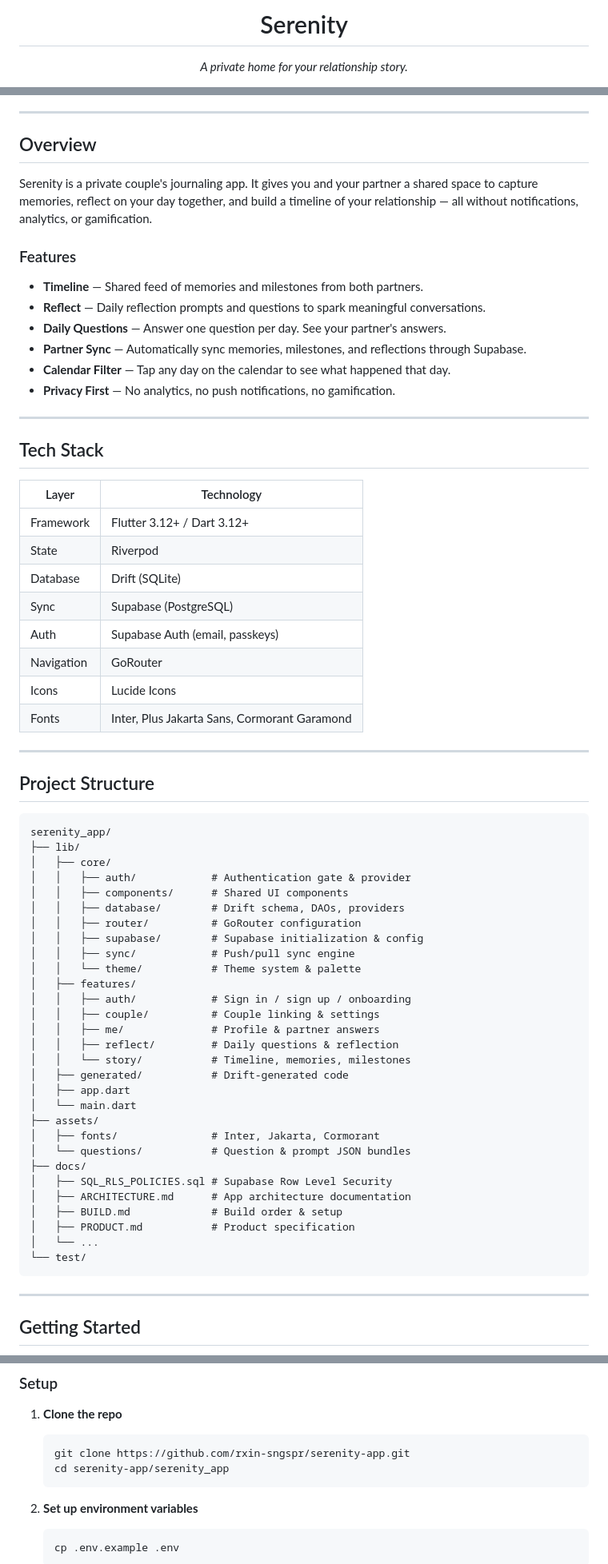
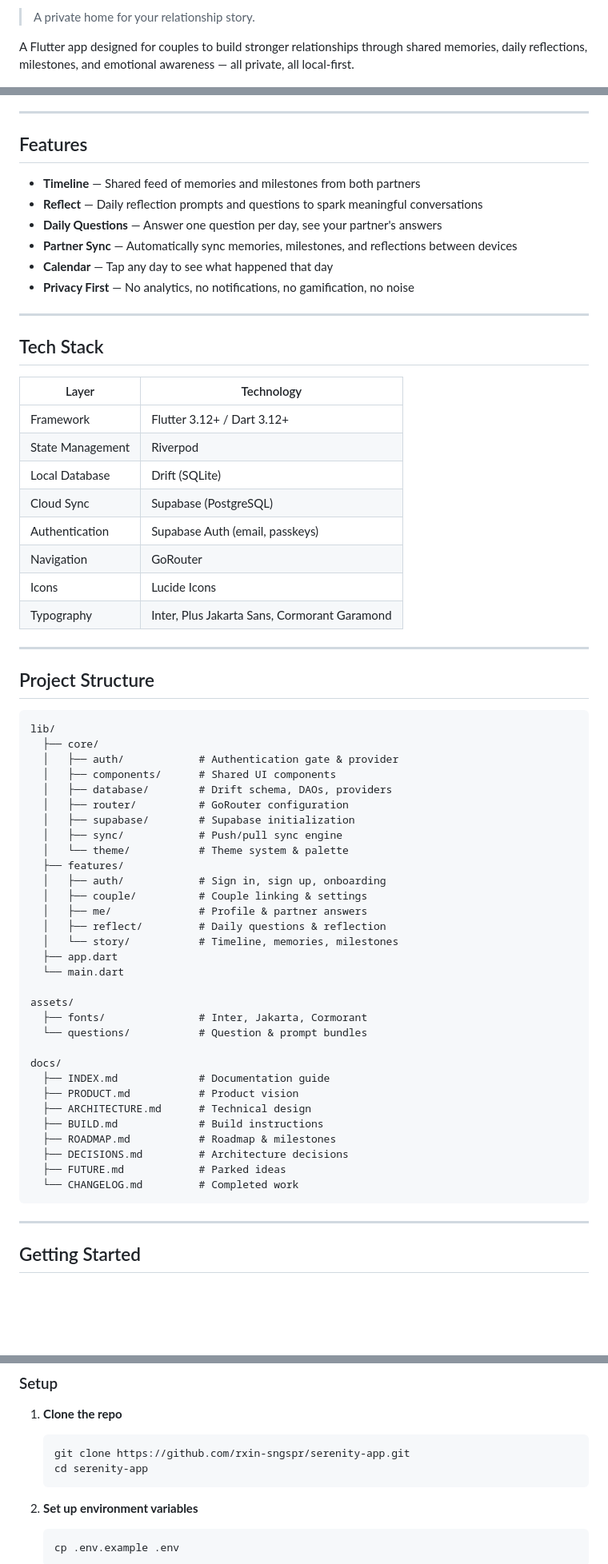
Before and after one commit to rxin-sngspr/serenity-app, a Markdown page: README.md, 3 parts joined by grey strips. Shown at 80% size. Drawn GitHub-style; blank space fills up the shorter version.

Commit message:
docs: clean up README — remove icon, improve clarity for public sharing

````diff
--- a/README.md
+++ b/README.md
@@ -4,7 +2,5 @@
 
-<h1 align="center">Serenity</h1>
+> A private home for your relationship story.
 
-<p align="center">
-  <em>A private home for your relationship story.</em>
-</p>
+A Flutter app designed for couples to build stronger relationships through shared memories, daily reflections, milestones, and emotional awareness — all private, all local-first.
 
@@ -16,18 +10,14 @@
 
 ---
 
-## Overview
+## Features
 
-Serenity is a private couple's journaling app. It gives you and your partner a shared space to capture memories, reflect on your day together, and build a timeline of your relationship — all without notifications, analytics, or gamification.
-
-### Features
-
-- **Timeline** — Shared feed of memories and milestones from both partners.
-- **Reflect** — Daily reflection prompts and questions to spark meaningful conversations.
-- **Daily Questions** — Answer one question per day. See your partner's answers.
-- **Partner Sync** — Automatically sync memories, milestones, and reflections through Supabase.
-- **Calendar Filter** — Tap any day on the calendar to see what happened that day.
-- **Privacy First** — No analytics, no push notifications, no gamification.
+- **Timeline** — Shared feed of memories and milestones from both partners
+- **Reflect** — Daily reflection prompts and questions to spark meaningful conversations
+- **Daily Questions** — Answer one question per day, see your partner's answers
+- **Partner Sync** — Automatically sync memories, milestones, and reflections between devices
+- **Calendar** — Tap any day to see what happened that day
+- **Privacy First** — No analytics, no notifications, no gamification, no noise
 
 ---
 
@@ -36,48 +26,50 @@ Serenity is a private couple's journaling app. It gives you and your partner a s
 | Layer | Technology |
 |-------|-----------|
 | Framework | Flutter 3.12+ / Dart 3.12+ |
-| State | Riverpod |
-| Database | Drift (SQLite) |
-| Sync | Supabase (PostgreSQL) |
-| Auth | Supabase Auth (email, passkeys) |
+| State Management | Riverpod |
+| Local Database | Drift (SQLite) |
+| Cloud Sync | Supabase (PostgreSQL) |
+| Authentication | Supabase Auth (email, passkeys) |
 | Navigation | GoRouter |
 | Icons | Lucide Icons |
-| Fonts | Inter, Plus Jakarta Sans, Cormorant Garamond |
+| Typography | Inter, Plus Jakarta Sans, Cormorant Garamond |
 
 ---
 
 ## Project Structure
 
 ```
-serenity_app/
-├── lib/
-│   ├── core/
-│   │   ├── auth/            # Authentication gate & provider
-│   │   ├── components/      # Shared UI components
-│   │   ├── database/        # Drift schema, DAOs, providers
-│   │   ├── router/          # GoRouter configuration
-│   │   ├── supabase/        # Supabase initialization & config
-│   │   ├── sync/            # Push/pull sync engine
-│   │   └── theme/           # Theme system & palette
-│   ├── features/
-│   │   ├── auth/            # Sign in / sign up / onboarding
-│   │   ├── couple/          # Couple linking & settings
-│   │   ├── me/              # Profile & partner answers
-│   │   ├── reflect/         # Daily questions & reflection
-│   │   └── story/           # Timeline, memories, milestones
-│   ├── generated/           # Drift-generated code
-│   ├── app.dart
-│   └── main.dart
-├── assets/
-│   ├── fonts/               # Inter, Jakarta, Cormorant
-│   └── questions/           # Question & prompt JSON bundles
-├── docs/
-│   ├── SQL_RLS_POLICIES.sql # Supabase Row Level Security
-│   ├── ARCHITECTURE.md      # App architecture documentation
-│   ├── BUILD.md             # Build order & setup
-│   ├── PRODUCT.md           # Product specification
-│   └── ...
-└── test/
+lib/
+  ├── core/
+  │   ├── auth/            # Authentication gate & provider
+  │   ├── components/      # Shared UI components
+  │   ├── database/        # Drift schema, DAOs, providers
+  │   ├── router/          # GoRouter configuration
+  │   ├── supabase/        # Supabase initialization
+  │   ├── sync/            # Push/pull sync engine
+  │   └── theme/           # Theme system & palette
+  ├── features/
+  │   ├── auth/            # Sign in, sign up, onboarding
+  │   ├── couple/          # Couple linking & settings
+  │   ├── me/              # Profile & partner answers
+  │   ├── reflect/         # Daily questions & reflection
+  │   └── story/           # Timeline, memories, milestones
+  ├── app.dart
+  └── main.dart
+
+assets/
+  ├── fonts/               # Inter, Jakarta, Cormorant
+  └── questions/           # Question & prompt bundles
+
+docs/
+  ├── INDEX.md             # Documentation guide
+  ├── PRODUCT.md           # Product vision
+  ├── ARCHITECTURE.md      # Technical design
+  ├── BUILD.md             # Build instructions
+  ├── ROADMAP.md           # Roadmap & milestones
+  ├── DECISIONS.md         # Architecture decisions
+  ├── FUTURE.md            # Parked ideas
+  └── CHANGELOG.md         # Completed work
 ```
 
 ---
@@ -94,7 +86,7 @@ serenity_app/
 1. **Clone the repo**
    ```bash
    git clone https://github.com/rxin-sngspr/serenity-app.git
-   cd serenity-app/serenity_app
+   cd serenity-app
    ```
 
 2. **Set up environment variables**
````
Also changed, not shown: other parts of README.md (+33 -19 lines).
